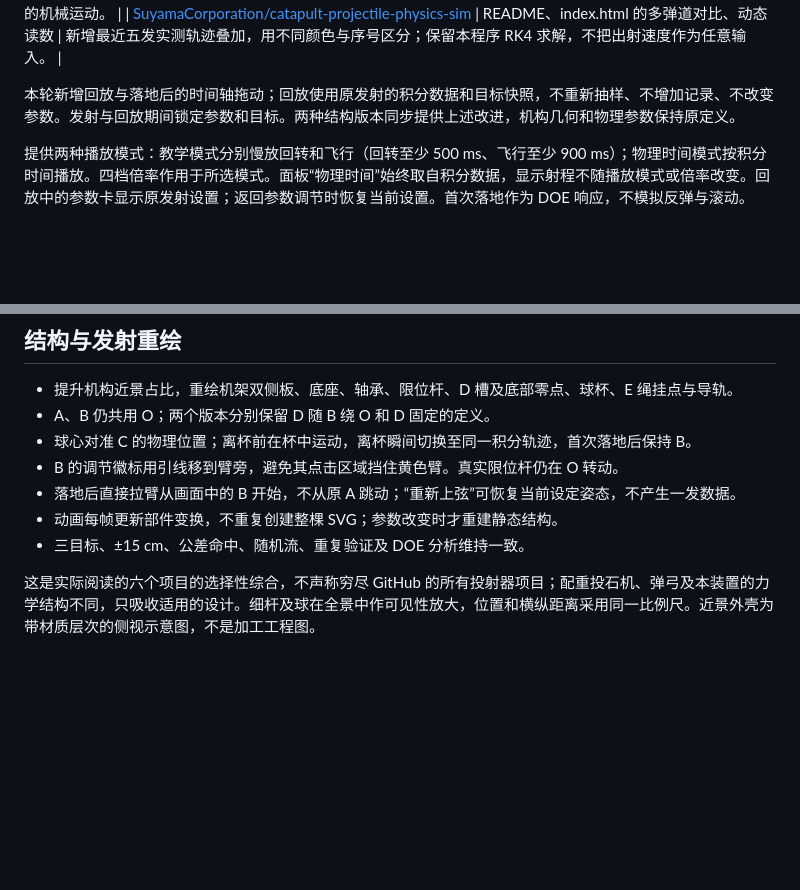
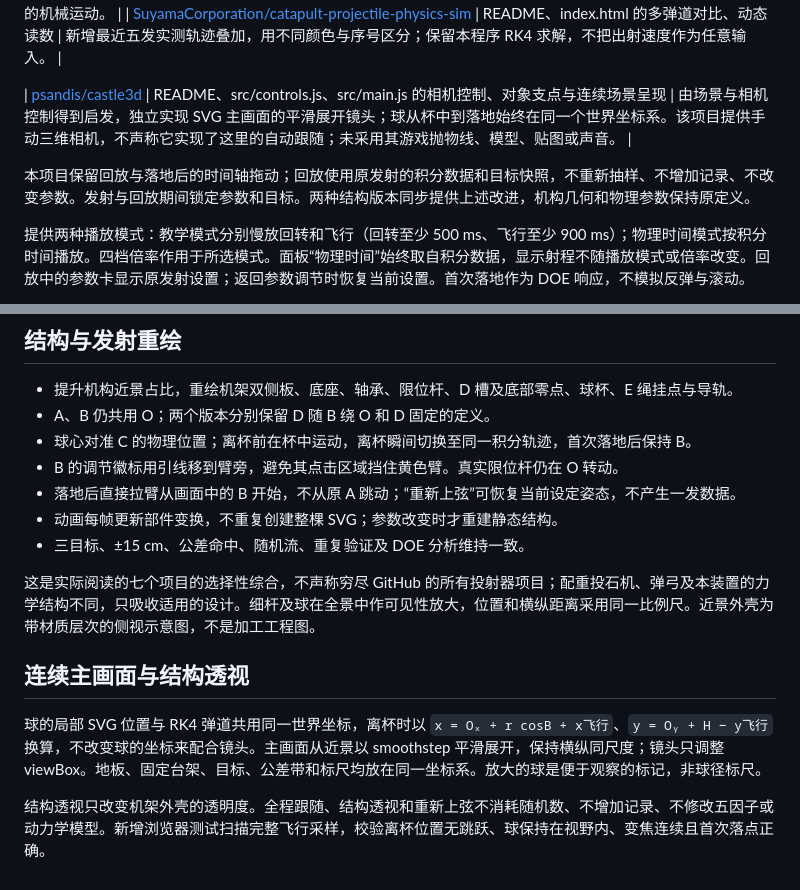
Before and after one commit to Future2025shenzhen/AI-SPC, a Markdown page: GITHUB_REFERENCES.md, 2 parts joined by grey strips. GitHub-like rendering; blank space fills up the shorter version.

```diff
--- a/GITHUB_REFERENCES.md
+++ b/GITHUB_REFERENCES.md
@@ -13,7 +13,9 @@
 | [jjesperlund/catapult-simulation](https://github.com/jjesperlund/catapult-simulation/tree/37b880c0466dcb2a51e0b1d4f0c925b6448fb04a) | README、loadObjects.js、RenderFunctions.js 的机架层次、材质、投影及落点环 | 使用原创 SVG 的双侧板、金属轴件、槽孔、软阴影，落点以环标识。保持侧视交互，不引入其外部模型、纹理、三维库或按帧增量的机械运动。 |
 | [SuyamaCorporation/catapult-projectile-physics-sim](https://github.com/SuyamaCorporation/catapult-projectile-physics-sim/tree/6d77d107ca9cb3150bf7c541f76196b2764eeda4) | README、index.html 的多弹道对比、动态读数 | 新增最近五发实测轨迹叠加，用不同颜色与序号区分；保留本程序 RK4 求解，不把出射速度作为任意输入。 |
 
-本轮新增回放与落地后的时间轴拖动；回放使用原发射的积分数据和目标快照，不重新抽样、不增加记录、不改变参数。发射与回放期间锁定参数和目标。两种结构版本同步提供上述改进，机构几何和物理参数保持原定义。
+| [psandis/castle3d](https://github.com/psandis/castle3d/tree/18350099343768121fc64f91ab2a1ea035e60ecd) | README、src/controls.js、src/main.js 的相机控制、对象支点与连续场景呈现 | 由场景与相机控制得到启发，独立实现 SVG 主画面的平滑展开镜头；球从杯中到落地始终在同一个世界坐标系。该项目提供手动三维相机，不声称它实现了这里的自动跟随；未采用其游戏抛物线、模型、贴图或声音。 |
+
+本项目保留回放与落地后的时间轴拖动；回放使用原发射的积分数据和目标快照，不重新抽样、不增加记录、不改变参数。发射与回放期间锁定参数和目标。两种结构版本同步提供上述改进，机构几何和物理参数保持原定义。
 
 提供两种播放模式：教学模式分别慢放回转和飞行（回转至少 500 ms、飞行至少 900 ms）；物理时间模式按积分时间播放。四档倍率作用于所选模式。面板“物理时间”始终取自积分数据，显示射程不随播放模式或倍率改变。回放中的参数卡显示原发射设置；返回参数调节时恢复当前设置。首次落地作为 DOE 响应，不模拟反弹与滚动。
 
@@ -30,4 +32,11 @@
 - 动画每帧更新部件变换，不重复创建整棵 SVG；参数改变时才重建静态结构。
 - 三目标、±15 cm、公差命中、随机流、重复验证及 DOE 分析维持一致。
 
-这是实际阅读的六个项目的选择性综合，不声称穷尽 GitHub 的所有投射器项目；配重投石机、弹弓及本装置的力学结构不同，只吸收适用的设计。细杆及球在全景中作可见性放大，位置和横纵距离采用同一比例尺。近景外壳为带材质层次的侧视示意图，不是加工工程图。
+这是实际阅读的七个项目的选择性综合，不声称穷尽 GitHub 的所有投射器项目；配重投石机、弹弓及本装置的力学结构不同，只吸收适用的设计。细杆及球在全景中作可见性放大，位置和横纵距离采用同一比例尺。近景外壳为带材质层次的侧视示意图，不是加工工程图。
+
+
+## 连续主画面与结构透视
+
+球的局部 SVG 位置与 RK4 弹道共用同一世界坐标，离杯时以 `x = Oₓ + r cosB + x飞行`、`y = Oᵧ + H − y飞行` 换算，不改变球的坐标来配合镜头。主画面从近景以 smoothstep 平滑展开，保持横纵同尺度；镜头只调整 viewBox。地板、固定台架、目标、公差带和标尺均放在同一坐标系。放大的球是便于观察的标记，非球径标尺。
+
+结构透视只改变机架外壳的透明度。全程跟随、结构透视和重新上弦不消耗随机数、不增加记录、不修改五因子或动力学模型。新增浏览器测试扫描完整飞行采样，校验离杯位置无跳跃、球保持在视野内、变焦连续且首次落点正确。
```
Also changed, not shown: PHYSICS_NOTES.md (+7 -0 lines), README.md (+11 -3 lines), preview-flight.png (added), preview-structure.png (added), preview.png, 3 other files.
